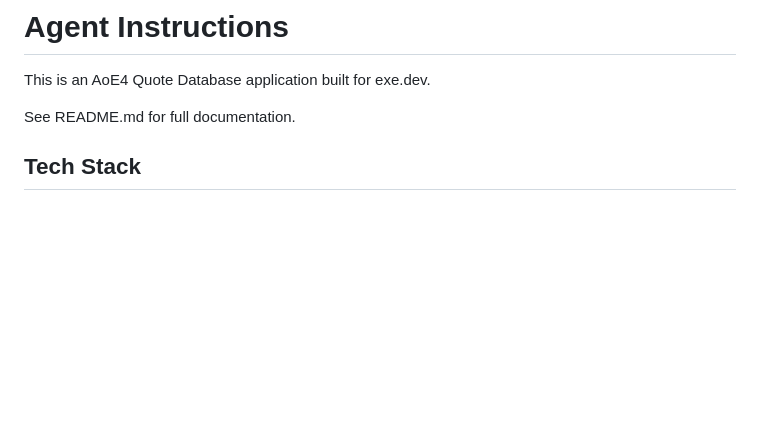
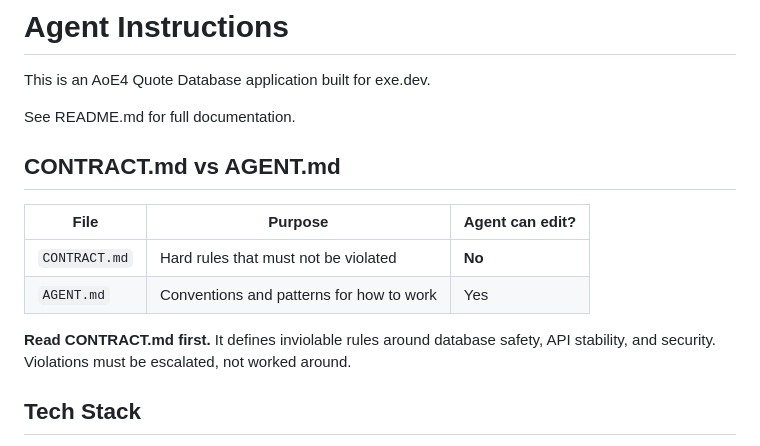
Before and after one commit to webframp/quoteqt, a Markdown page: AGENT.md, the part around the change. GitHub-like rendering; blank space fills up the shorter version.

Commit message:
Add CONTRACT.md for hard rules, clarify distinction in AGENT.md

```diff
--- a/AGENT.md
+++ b/AGENT.md
@@ -3,6 +3,16 @@
 This is an AoE4 Quote Database application built for exe.dev.
 
 See README.md for full documentation.
+
+## CONTRACT.md vs AGENT.md
+
+| File | Purpose | Agent can edit? |
+|------|---------|----------------|
+| `CONTRACT.md` | Hard rules that must not be violated | **No** |
+| `AGENT.md` | Conventions and patterns for how to work | Yes |
+
+**Read CONTRACT.md first.** It defines inviolable rules around database safety,
+API stability, and security. Violations must be escalated, not worked around.
 
 ## Tech Stack
 
```
Also changed, not shown: CONTRACT.md (added, +58 -0 lines).
